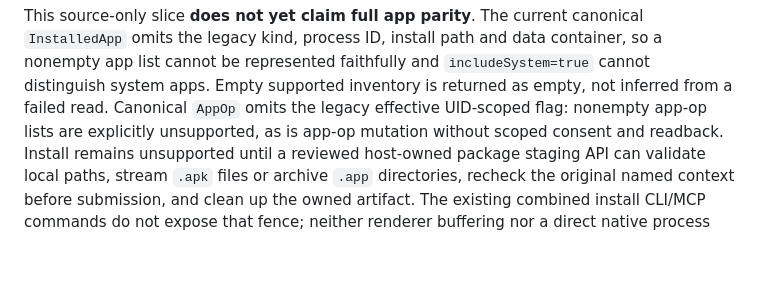
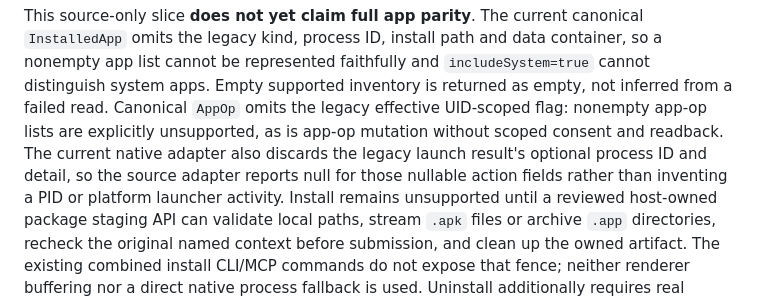
Before and after one commit to Redth/mobile-canvas-ghcp, a Markdown page: docs/ailoha-protocol-adapter.md, the part around the change. Drawn GitHub-style; blank space fills up the shorter version.

Commit message:
Qualify optional native app action output
Document why nullable launch PID and detail are unavailable until the canonical adapter exposes verified backend results.

Co-authored-by: Copilot App <223556219+Copilot@users.noreply.github.com>

Copilot-Session: cdfbdea4-1f48-46e3-8f7b-45f72ecbf39f

```diff
--- a/docs/ailoha-protocol-adapter.md
+++ b/docs/ailoha-protocol-adapter.md
@@ -84,6 +84,9 @@ container, so a nonempty app list cannot be represented faithfully and
 is returned as empty, not inferred from a failed read. Canonical `AppOp` omits
 the legacy effective UID-scoped flag: nonempty app-op lists are explicitly
 unsupported, as is app-op mutation without scoped consent and readback.
+The current native adapter also discards the legacy launch result's optional
+process ID and detail, so the source adapter reports null for those nullable
+action fields rather than inventing a PID or platform launcher activity.
 Install remains unsupported until a reviewed host-owned package staging API can
 validate local paths, stream `.apk` files or archive `.app` directories, recheck
 the original named context before submission, and clean up the owned artifact.
```
